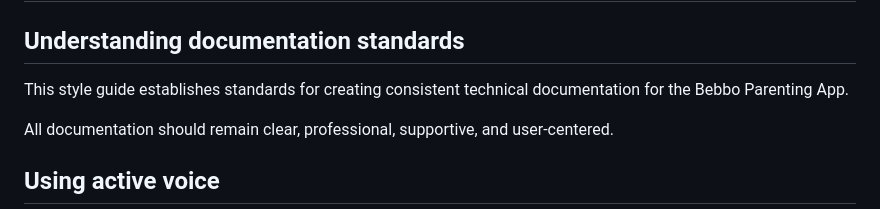
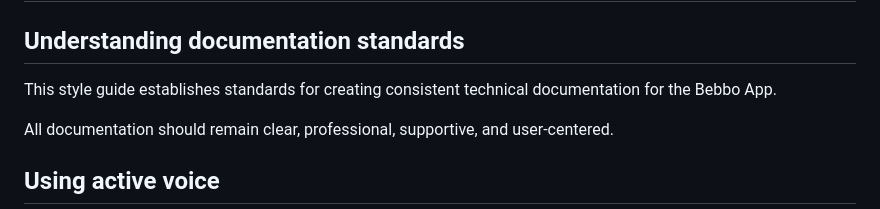
Before and after one commit to zaragabieee-lab/cs34-bebbo-docs, a Markdown page: docs/style-guide-reference-topic.md, the part around the change. GitHub-like rendering.

Commit message:
Update app name in style guide documentation

```diff
--- a/docs/style-guide-reference-topic.md
+++ b/docs/style-guide-reference-topic.md
@@ -2,7 +2,7 @@
 
 ## Understanding documentation standards
 
-This style guide establishes standards for creating consistent technical documentation for the Bebbo Parenting App.
+This style guide establishes standards for creating consistent technical documentation for the Bebbo App.
 
 All documentation should remain clear, professional, supportive, and user-centered.
 
```
